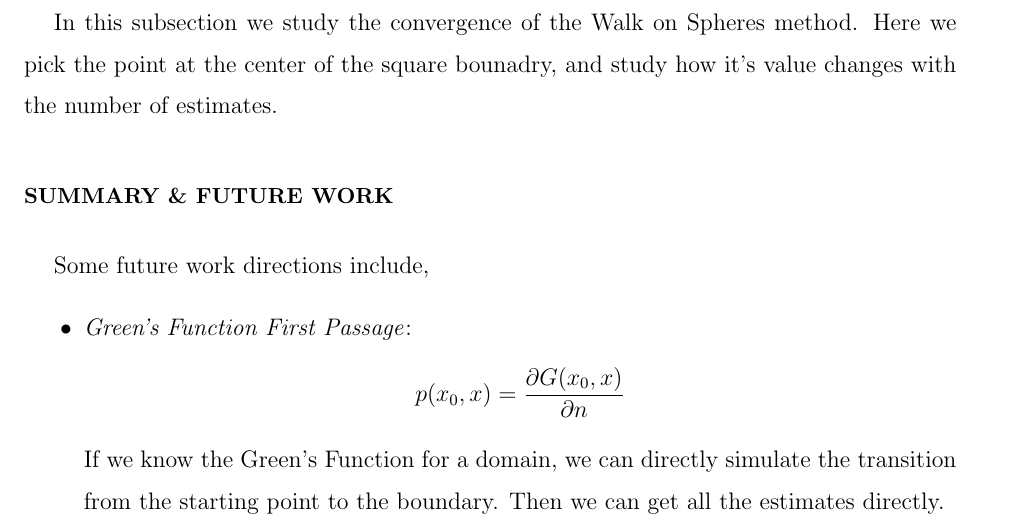
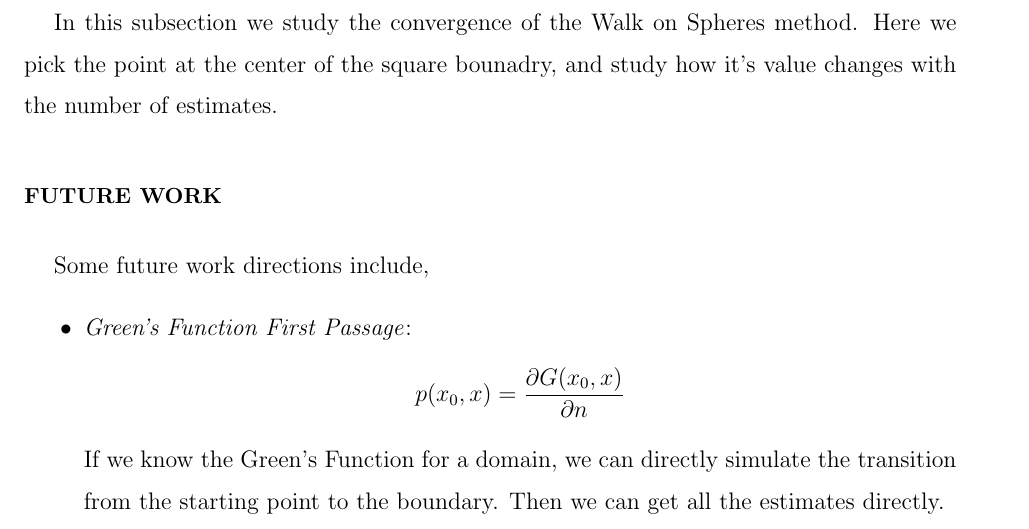
Before and after one commit to Yucheng-Zhang/comphy-project, a LaTeX paper (report.tex): part of page 11 of 12, cut so that both start at the same text. Compiled offline with pdfLaTeX.

Commit message:
update report

```diff
--- a/report.tex
+++ b/report.tex
@@ -176,9 +176,7 @@ where $k$ and $t_0$ depend on the shape of the boundary and the set of points to
 
 In this subsection we study the convergence of the Walk on Spheres method. Here we pick the point at the center of the square bounadry, and study how it's value changes with the number of estimates.
 
-\section{Summary \& Future Work}
-
-% Summary
+\section{Future Work}
 
 Some future work directions include,
 \begin{itemize}
```
Also changed, not shown: report.pdf.
